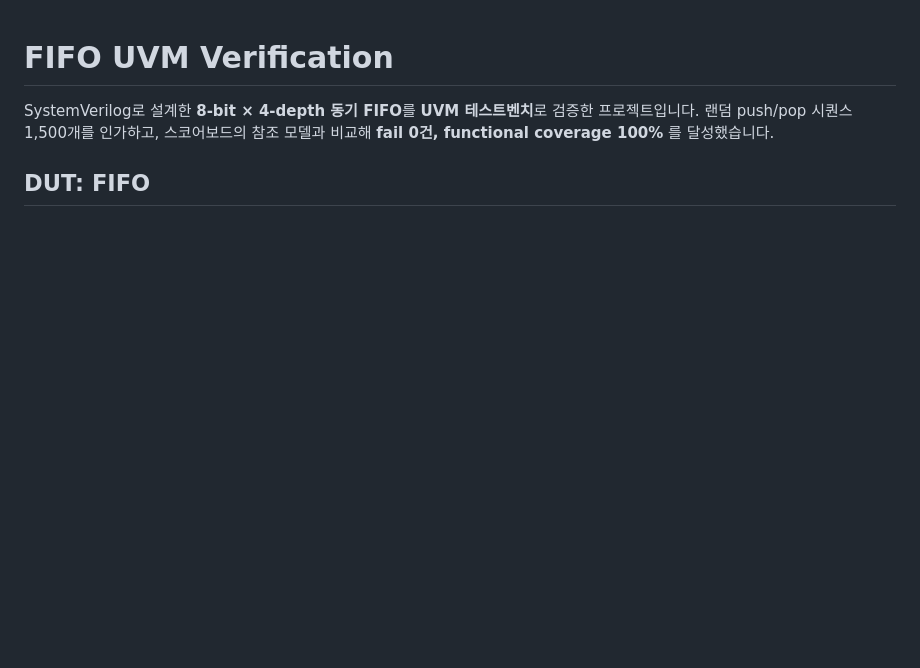
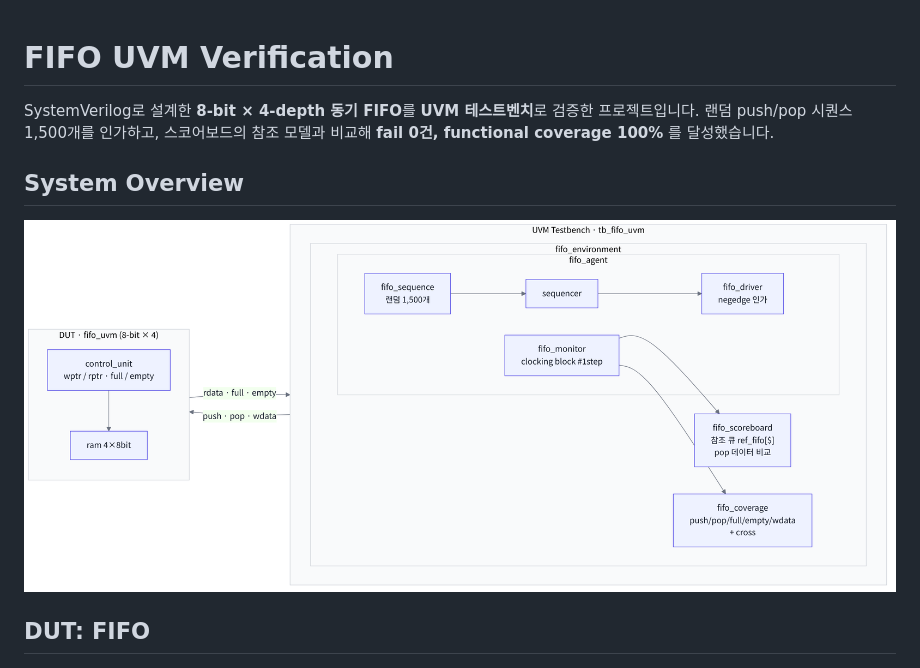
Before and after one commit to wjdaudgns120-max/verificate-fifo-used-uvm, a Markdown page: README.md, the part around the change. GitHub-like rendering; pictures changed too: docs/system_overview.png (added); blank space fills up the shorter version.

Commit message:
docs: add system overview diagram to README
Co-Authored-By: Claude Opus 5.5 <noreply@anthropic.com>
Claude-Session: https://claude.ai/code/session_01YHNtn2GrkKYraNLK69ssV8

```diff
--- a/README.md
+++ b/README.md
@@ -2,6 +2,10 @@
 
 SystemVerilog로 설계한 **8-bit × 4-depth 동기 FIFO**를 **UVM 테스트벤치**로 검증한 프로젝트입니다.
 랜덤 push/pop 시퀀스 1,500개를 인가하고, 스코어보드의 참조 모델과 비교해 **fail 0건, functional coverage 100%** 를 달성했습니다.
+
+## System Overview
+
+![System Overview](docs/system_overview.png)
 
 ## DUT: FIFO
 
```
